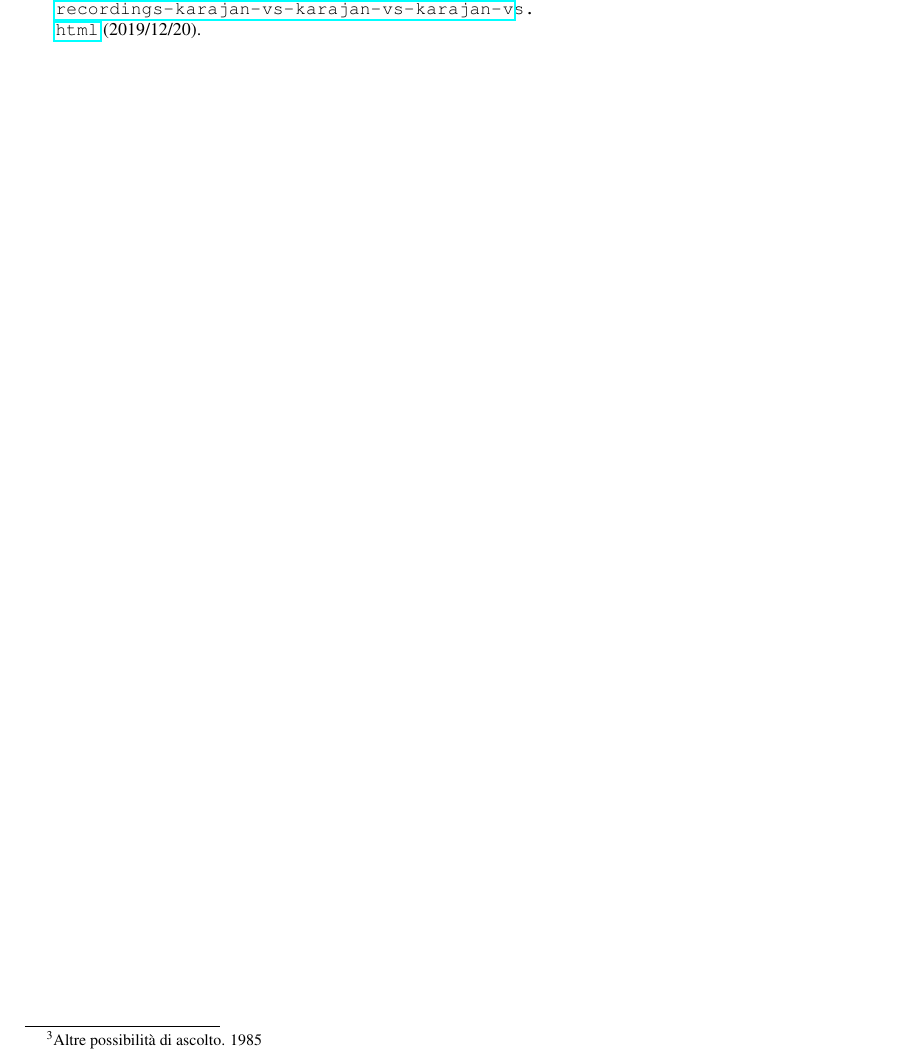
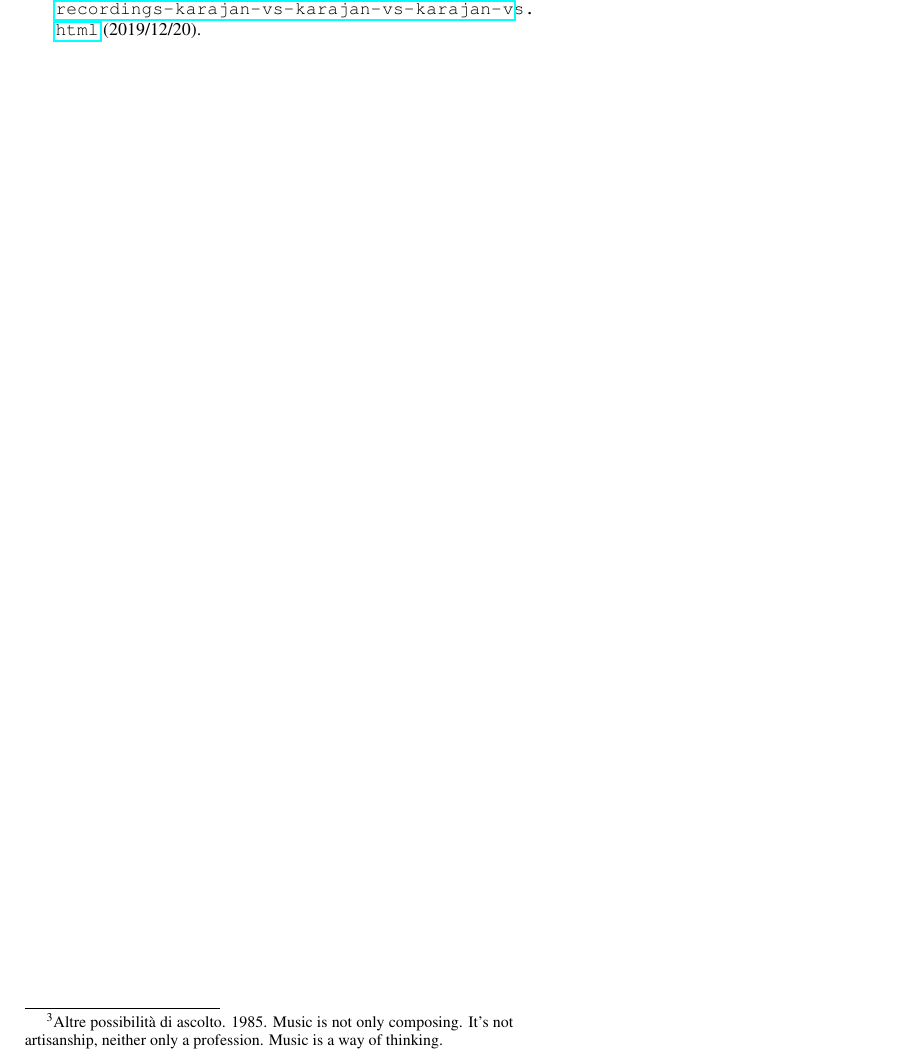
Before and after one commit to s-e-a-m/seam-lac2020, a LaTeX paper (paper/LAC-20-SEAM.tex): part of page 6 of 6, cut so that both start at the same text. Compiled offline with pdfLaTeX.

Commit message:
trad cit finale

```diff
--- a/paper/LAC-20-SEAM.tex
+++ b/paper/LAC-20-SEAM.tex
@@ -566,7 +566,7 @@ The process sustainability also points the fact that a community can truly build
 It is necessary to focus on the main difference between technical sustainability and musical sustainability. Technical sustainability concerns the work, it is linked to the technical world that the work defines. It is its carbon dating, reproducible ecosystem. Maybe. Musical sustainability is a matter of thought that makes use of the tools to go out towards the perceptible. Supporting thought is supporting music, perception and listening.
 
 \begin{quote}
-La musica non è solo composizione. Non è artigianato, non è un mestiere. La musica è pensiero\footnote{Altre possibilità di ascolto. 1985}.
+La musica non è solo composizione. Non è artigianato, non è un mestiere. La musica è pensiero\footnote{Altre possibilità di ascolto. 1985. Music is not only composing. It’s not artisanship, neither only a profession. Music is a way of thinking.}.
 \end{quote}
 %\section{Acknowledgments}
 %
```
